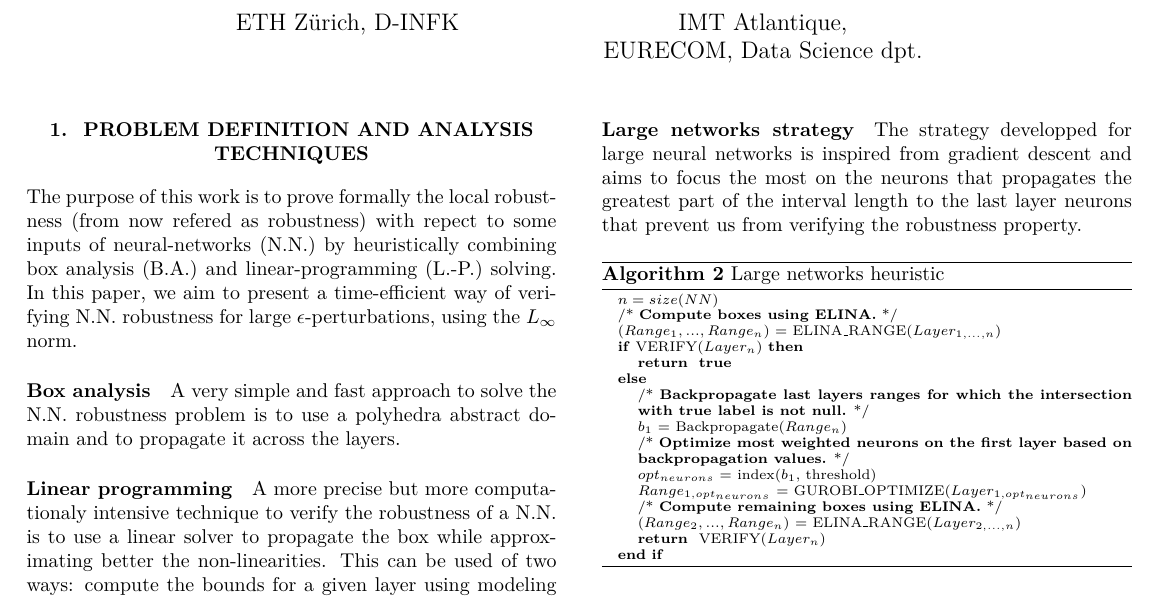
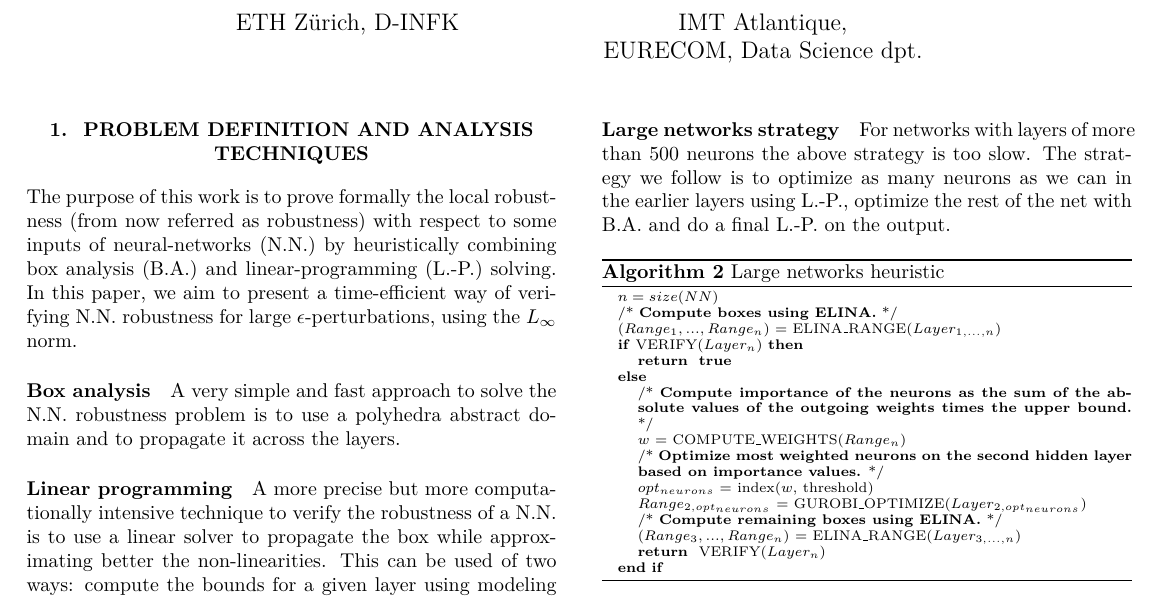
Before and after one commit to intv0id/RIAI, a LaTeX document (report/report.tex): part of the page, cut so that both start at the same text. Compiled offline with pdfLaTeX.

Commit message:
Modify report

```diff
--- a/report/report.tex
+++ b/report/report.tex
@@ -43,7 +43,7 @@
 
 \section{Problem definition and Analysis techniques}
 
-The purpose of this work is to prove formally the local robustness (from now refered as robustness) with repect to some inputs of \gls{nn} by heuristically combining \gls{ba} and \gls{lp} solving.
+The purpose of this work is to prove formally the local robustness (from now referred as robustness) with respect to some inputs of \gls{nn} by heuristically combining \gls{ba} and \gls{lp} solving.
 In this paper, we aim to present a time-efficient way of verifying \gls{nn} robustness for large $\epsilon$-perturbations, using the $L_\infty$ norm.
 
 \paragraph*{Box analysis}
@@ -52,7 +52,7 @@ A very simple and fast approach to solve the \gls{nn} robustness problem is to u
 
 \paragraph*{Linear programming}
 
-A more precise but more computationaly intensive technique to verify the robustness of a \gls{nn} is to use a linear solver to propagate the box while approximating better the non-linearities. This can be used of two ways: compute the bounds for a given layer using modeling constraints and the previous layers bounds, or directly check for robustness on the last layers based on the approximated previous layers bounds.
+A more precise but more computationally intensive technique to verify the robustness of a \gls{nn} is to use a linear solver to propagate the box while approximating better the non-linearities. This can be used of two ways: compute the bounds for a given layer using modeling constraints and the previous layers bounds, or directly check for robustness on the last layers based on the approximated previous layers bounds.
 
 We generaly prefer using \gls{lp} on the first layers of the \gls{nn} not to propagate growing boxes. An analogy can be drawn with low-noise amplifiers in the physics field, for which it is really important to keep the noise minimal at the beginning of the process.
 
@@ -85,7 +85,7 @@ The first approach and most efficient one for small \gls{nn}s is to iterate over
 
 \paragraph*{Large networks strategy}
 
-The strategy developped for large neural networks is inspired from gradient descent and aims to focus the most on the neurons that propagates the greatest part of the interval length to the last layer neurons that prevent us from verifying the robustness property.
+For networks with layers of more than 500 neurons the above strategy is too slow. The strategy we follow is to optimize as many neurons as we can in the earlier layers using \gls{lp}, optimize the rest of the net with \gls{ba} and do a final \gls{lp} on the output.
 
 \begin{algorithm}[H]
 	\scriptsize
@@ -97,15 +97,15 @@ The strategy developped for large neural networks is inspired from gradient desc
 		\IF {VERIFY($Layer_{n}$)}
 			\RETURN {\TRUE}
 		\ELSE
-			\STATE{/* \textbf{Backpropagate last layers ranges for which the intersection with true label is not null.} */}
-			\STATE $b_1$ = Backpropagate($Range_n$)
+			\STATE{/* \textbf{Compute importance of the neurons as the sum of the absolute values of the outgoing weights times the upper bound.} */}
+			\STATE $w$ = COMPUTE\_WEIGHTS($Range_n$)
 
-			\STATE{/* \textbf{Optimize most weighted neurons on the first layer based on backpropagation values.} */}
-			\STATE $opt_{neurons}$ = index($b_1$, threshold)
-			\STATE $Range_{1,opt_{neurons}}$ = GUROBI\_OPTIMIZE($Layer_{1,opt_{neurons}}$)
+			\STATE{/* \textbf{Optimize most weighted neurons on the second hidden layer based on importance values.} */}
+			\STATE $opt_{neurons}$ = index($w$, threshold)
+			\STATE $Range_{2,opt_{neurons}}$ = GUROBI\_OPTIMIZE($Layer_{2,opt_{neurons}}$)
 
 			\STATE{/* \textbf{Compute remaining boxes using ELINA.} */}
-			\STATE ($Range_2, ..., Range_n$) = ELINA\_RANGE($Layer_{2, ..., n}$)
+			\STATE ($Range_3, ..., Range_n$) = ELINA\_RANGE($Layer_{3, ..., n}$)
 			\RETURN {VERIFY($Layer_{n}$)}
 		\ENDIF
 	\end{algorithmic}
```
Also changed, not shown: report/graphics/NN_lastlayer.png, report/report.pdf, report/report.tex (2 more changed lines), 2 other files.
